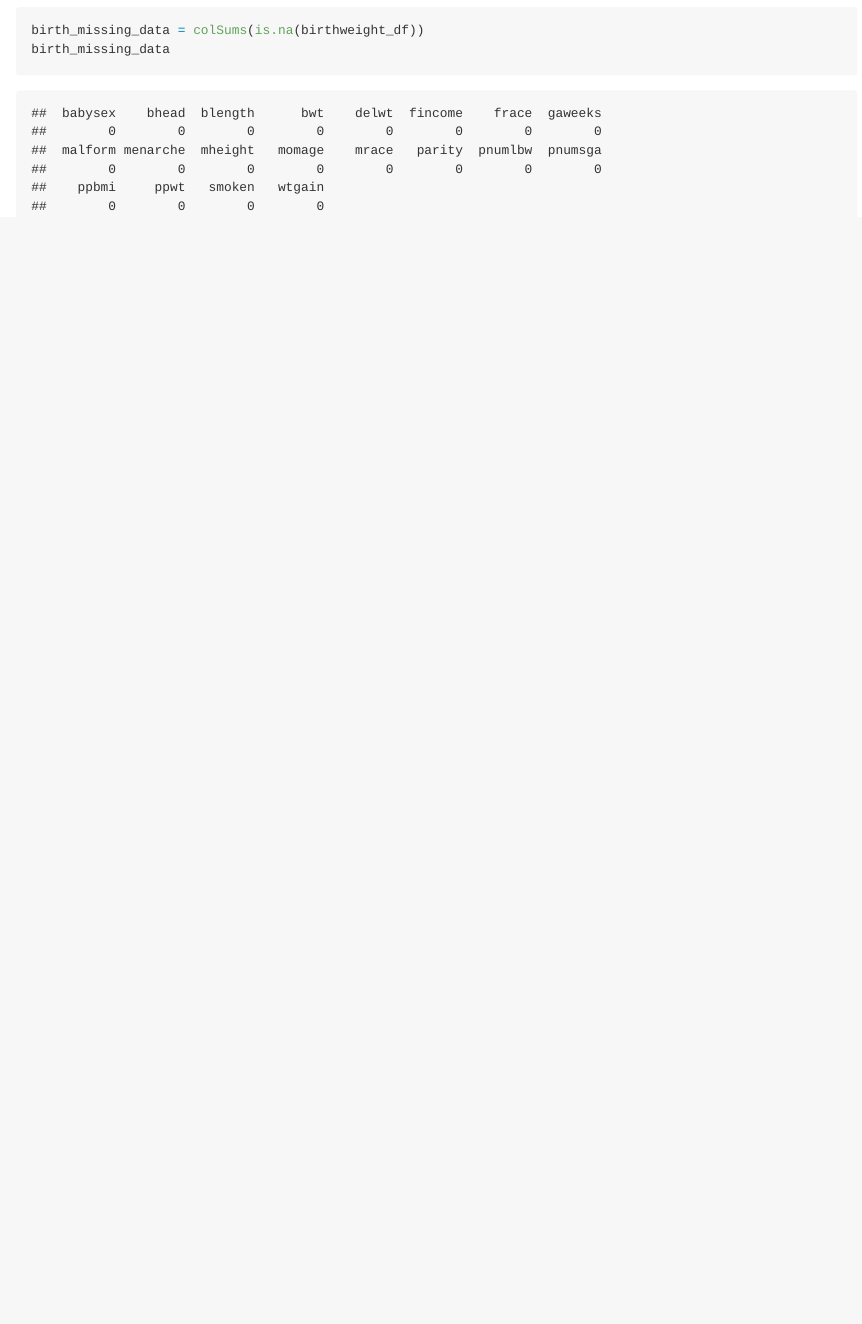
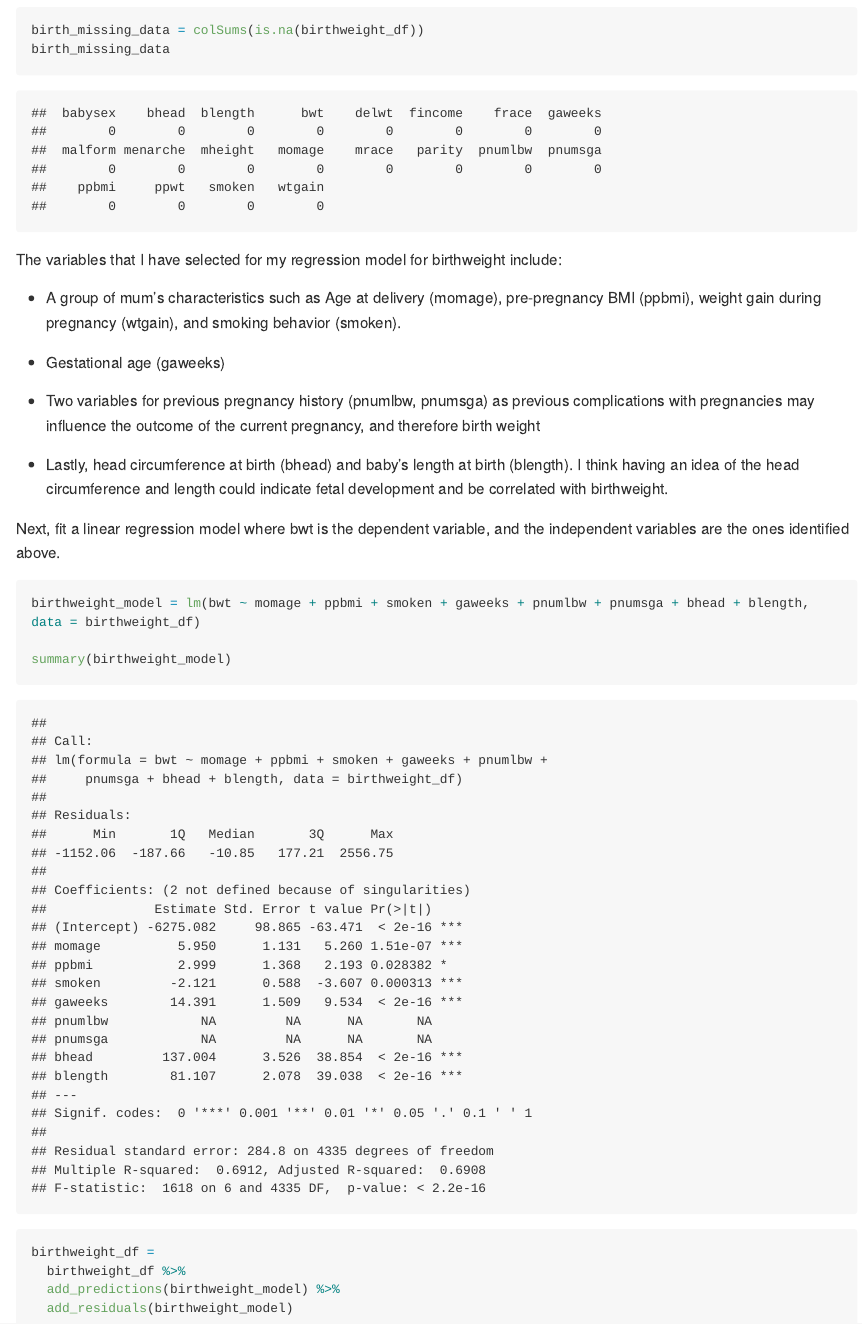
Before and after one commit to fp2513/p8105_hw6_fp2513, an R Markdown document (20241127_HW6.Rmd): the page in a window 1100 px wide, from 7840 px down. The pictures show the output file 20241127_HW6.md that the author committed with the source, drawn offline in the style of GitHub; long lines of code are wrapped.

Commit message:
linear regression model for birthweight (add predictions, add residuals)

````diff
--- a/20241127_HW6.Rmd
+++ b/20241127_HW6.Rmd
@@ -231,3 +232,29 @@ birth_missing_data = colSums(is.na(birthweight_df))
 birth_missing_data
 
 ```
+
+
+The variables that I have selected for my regression model for birthweight include:
+
+* A group of mum's characteristics such as Age at delivery (momage), pre-pregnancy BMI (ppbmi), weight gain during pregnancy (wtgain), and smoking behavior (smoken).
+
+* Gestational age (gaweeks)
+
+* Two variables for previous pregnancy history (pnumlbw, pnumsga) as previous complications with pregnancies may influence the outcome of the current pregnancy, and therefore birth weight
+
+* Lastly, head circumference at birth (bhead) and baby's length at birth (blength). I think having an idea of the head circumference and length could indicate fetal development and be correlated with birthweight.
+
+
+Next, fit a linear regression model where bwt is the dependent variable, and the independent variables are the ones identified above.
+
+```{r}
+birthweight_model = lm(bwt ~ momage + ppbmi + smoken + gaweeks + pnumlbw + pnumsga + bhead + blength, data = birthweight_df)
+
+summary(birthweight_model)
+
+birthweight_df =
+  birthweight_df %>%
+  add_predictions(birthweight_model) %>%
+  add_residuals(birthweight_model)
+
+```
````
Also changed, not shown: 20241127_HW6.md, 20241127_HW6.Rmd (1 more changed lines).
